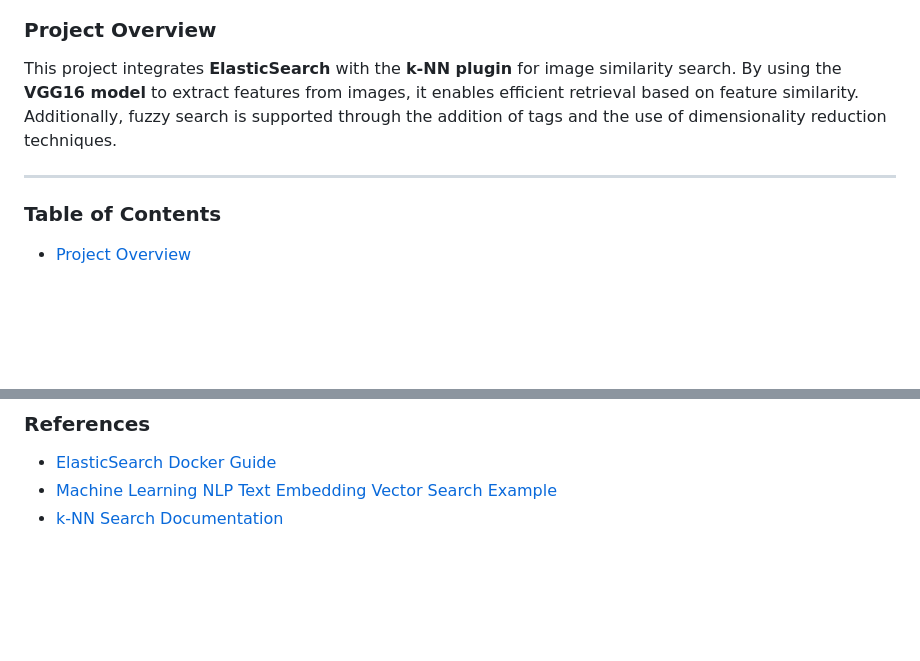
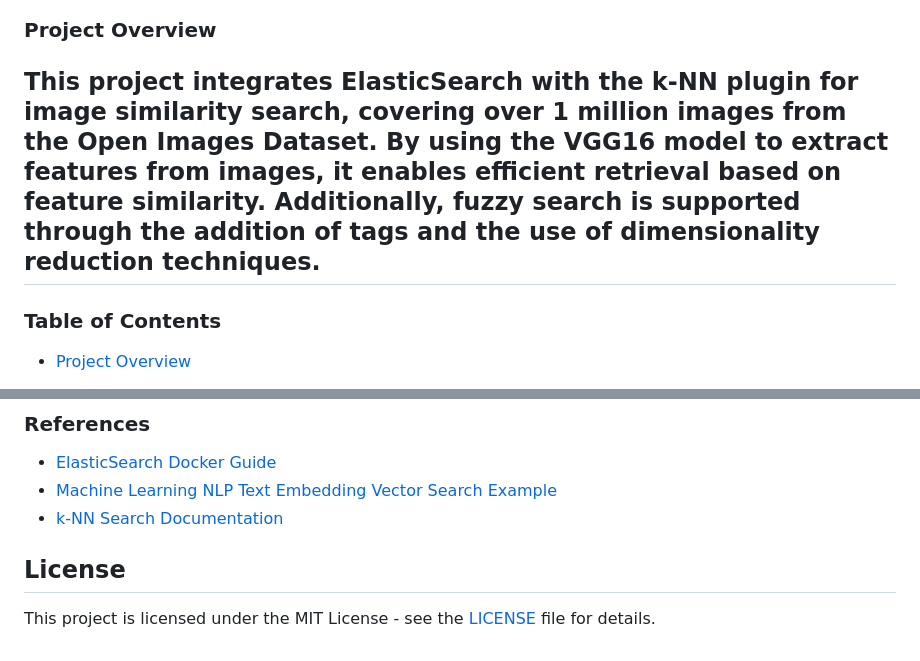
Before and after one commit to yusufM03/Image-Search-Engine, a Markdown page: README.md, 2 parts joined by grey strips. GitHub-like rendering; blank space fills up the shorter version.

```diff
--- a/README.md
+++ b/README.md
@@ -4,7 +5,6 @@
 
 ### **Project Overview**
-This project integrates **ElasticSearch** with the **k-NN plugin** for image similarity search. By using the **VGG16 model** to extract features from images, it enables efficient retrieval based on feature similarity. Additionally, fuzzy search is supported through the addition of tags and the use of dimensionality reduction techniques.
-
+This project integrates **ElasticSearch** with the **k-NN plugin** for image similarity search, covering over 1 million images from the Open Images Dataset. By using the **VGG16 model** to extract features from images, it enables efficient retrieval based on feature similarity. Additionally, fuzzy search is supported through the addition of tags and the use of dimensionality reduction techniques.
 ---
 ### **Table of Contents**
 - [Project Overview](#project-overview)
@@ -149,3 +149,7 @@ python ElasticManager.py
 - [ElasticSearch Docker Guide](https://www.elastic.co/guide/en/elasticsearch/reference/index.html)
 - [Machine Learning NLP Text Embedding Vector Search Example](https://www.elastic.co/blog/using-elasticsearch-for-vector-search)
 - [k-NN Search Documentation](https://www.elastic.co/guide/en/elasticsearch/plugins/current/knn.html)
+
+
+## License
+This project is licensed under the MIT License - see the [LICENSE](LICENSE) file for details.
```
Also changed, not shown: other parts of README.md (+2 -1 lines).
